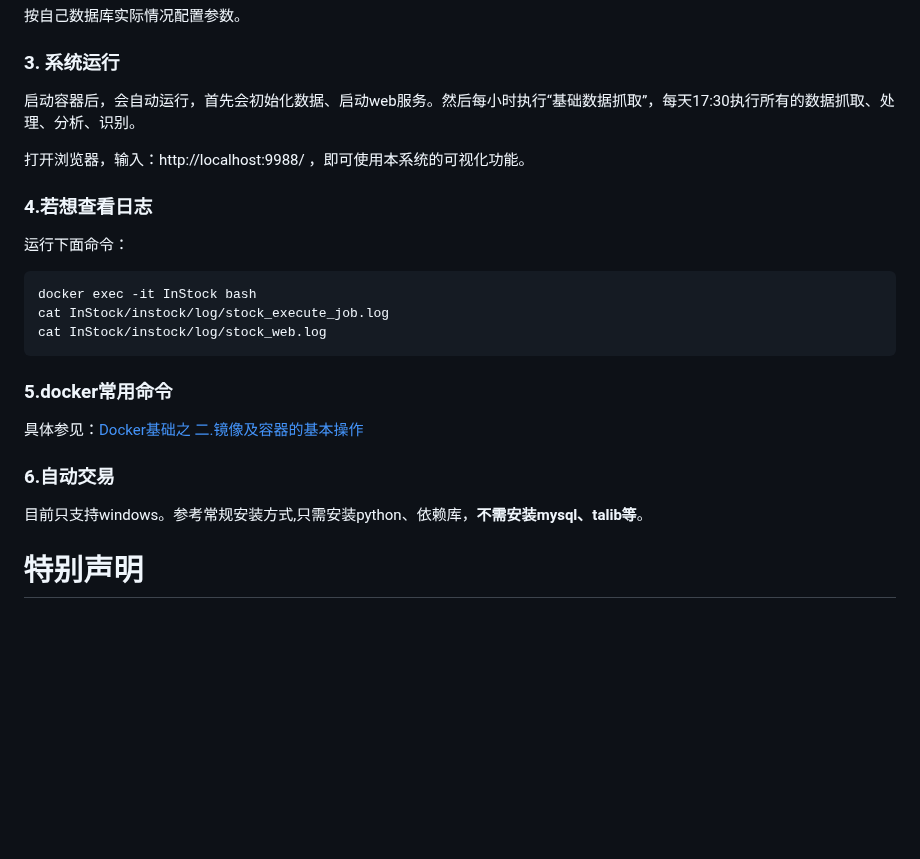
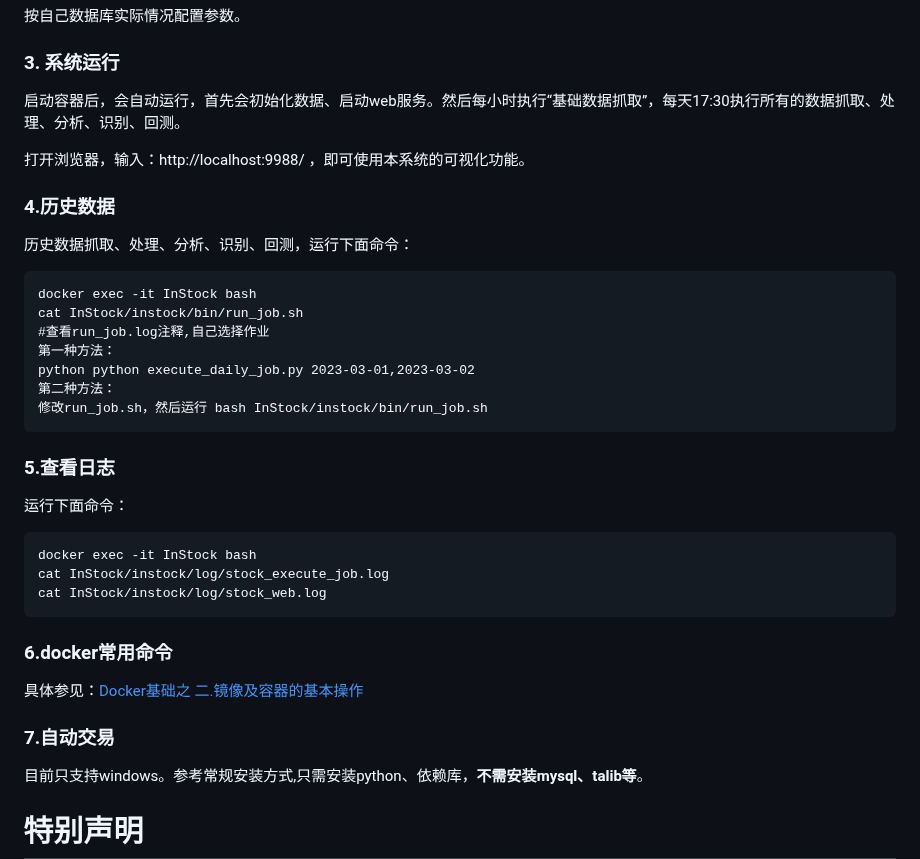
Before and after one commit to myhhub/stock, a Markdown page: README.md, the part around the change. Drawn GitHub-style; blank space fills up the shorter version.

Commit message:
修改说明

````diff
--- a/README.md
+++ b/README.md
@@ -393,11 +393,25 @@ db_port       # 数据库服务端口
 
 ### 3. 系统运行
 
-启动容器后，会自动运行，首先会初始化数据、启动web服务。然后每小时执行“基础数据抓取”，每天17:30执行所有的数据抓取、处理、分析、识别。
+启动容器后，会自动运行，首先会初始化数据、启动web服务。然后每小时执行“基础数据抓取”，每天17:30执行所有的数据抓取、处理、分析、识别、回测。
 
 打开浏览器，输入：http://localhost:9988/ ，即可使用本系统的可视化功能。
 
-### 4.若想查看日志
+### 4.历史数据
+
+历史数据抓取、处理、分析、识别、回测，运行下面命令：
+
+```
+docker exec -it InStock bash
+cat InStock/instock/bin/run_job.sh
+#查看run_job.log注释,自己选择作业
+第一种方法：
+python python execute_daily_job.py 2023-03-01,2023-03-02
+第二种方法：
+修改run_job.sh，然后运行 bash InStock/instock/bin/run_job.sh
+```
+
+### 5.查看日志
 
 运行下面命令：
 
@@ -407,11 +421,11 @@ cat InStock/instock/log/stock_execute_job.log
 cat InStock/instock/log/stock_web.log
 ```
 
-### 5.docker常用命令
+### 6.docker常用命令
 
 具体参见：[Docker基础之 二.镜像及容器的基本操作](https://www.ljjyy.com/archives/2018/06/100208.html)
 
-### 6.自动交易
+### 7.自动交易
 
 目前只支持windows。参考常规安装方式,只需安装python、依赖库，**不需安装mysql、talib等**。
 
````
